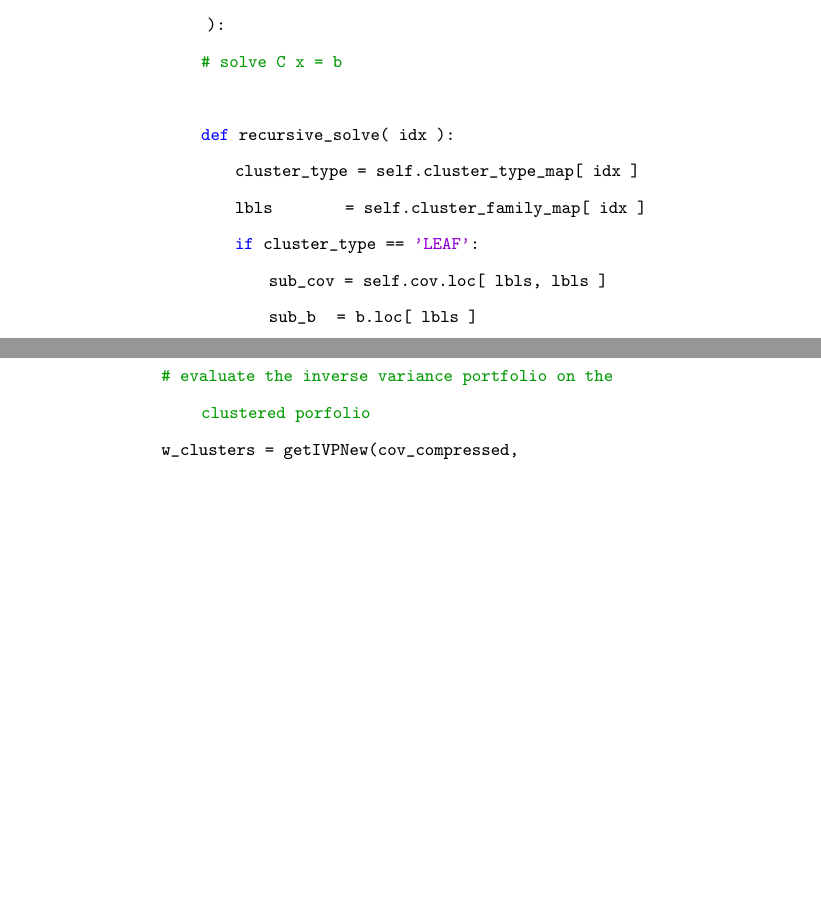
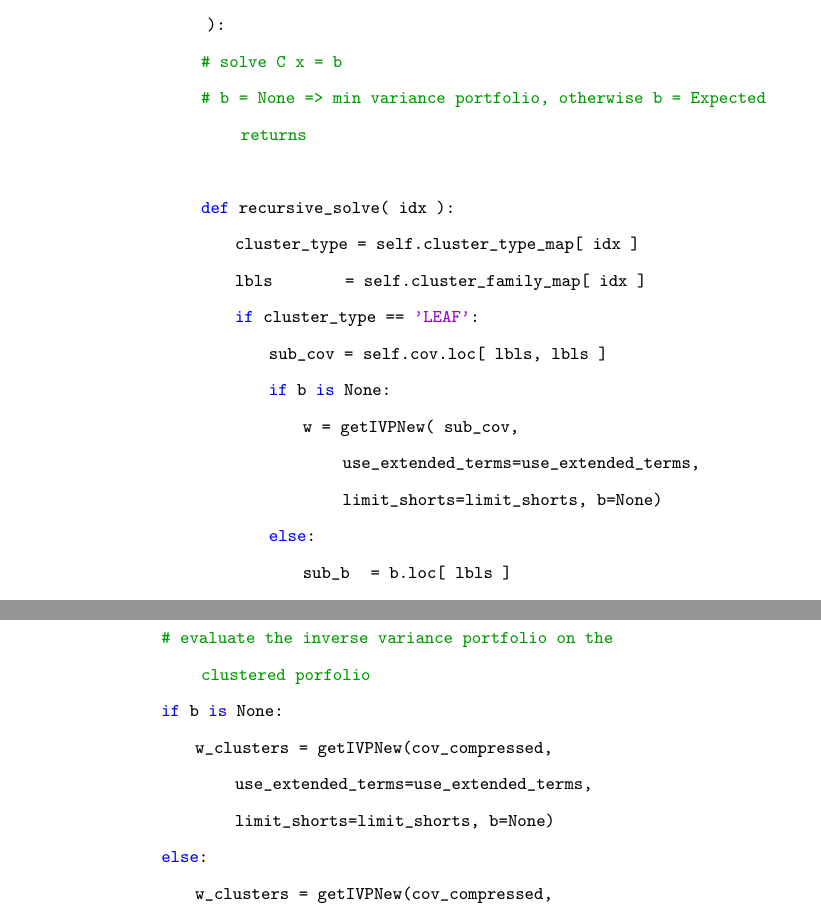
Before and after one commit to mlewis1729/RCRP, a LaTeX paper (RCRP_Paper.tex): two parts of pages 27 and 28 of 29, joined at a grey line, cut so that both start at the same text, the shorter picture padded with empty space. Compiled offline with pdfLaTeX.

Commit message:
making code change in the data structure portion

```diff
--- a/RCRP_Paper.tex
+++ b/RCRP_Paper.tex
@@ -687,14 +687,18 @@ class Cov_Tree:
 
     def solve( self, b, use_extended_terms = True, limit_shorts = False ):
         # solve C x = b
+        # b = None => min variance portfolio, otherwise b = Expected returns
 
         def recursive_solve( idx ):
             cluster_type = self.cluster_type_map[ idx ]
             lbls         = self.cluster_family_map[ idx ]
             if cluster_type == 'LEAF':
                 sub_cov = self.cov.loc[ lbls, lbls ]
-                sub_b   = b.loc[ lbls ]
-                w = getIVPNew( sub_cov, use_extended_terms=use_extended_terms, limit_shorts=limit_shorts, b=sub_b.values)
+                if b is None:
+                    w = getIVPNew( sub_cov, use_extended_terms=use_extended_terms, limit_shorts=limit_shorts, b=None)
+                else:
+                    sub_b   = b.loc[ lbls ]
+                    w = getIVPNew( sub_cov, use_extended_terms=use_extended_terms, limit_shorts=limit_shorts, b=sub_b.values)
                 w = pd.Series( w, index = lbls )
                 return w
             else:
@@ -711,7 +715,10 @@ class Cov_Tree:
                 cov_compressed, b_compressed = compressCov( cov1, b1, clustering, w )
 
                 # evaluate the inverse variance portfolio on the clustered porfolio
-                w_clusters = getIVPNew(cov_compressed, use_extended_terms=use_extended_terms, limit_shorts=limit_shorts, b=b_compressed.values)
+                if b is None:
+                    w_clusters = getIVPNew(cov_compressed, use_extended_terms=use_extended_terms, limit_shorts=limit_shorts, b=None)
+                else:
+                    w_clusters = getIVPNew(cov_compressed, use_extended_terms=use_extended_terms, limit_shorts=limit_shorts, b=b_compressed.values)
                 w_clusters = pd.Series( w_clusters, index = cov_compressed.index )
                 # update the weights using the optimal cluster weights
                 for clusterId in clustering.keys():
```
Also changed, not shown: RCRP_Paper.pdf, RCRP_Paper.tex (2 more changed lines), 1 other file.
